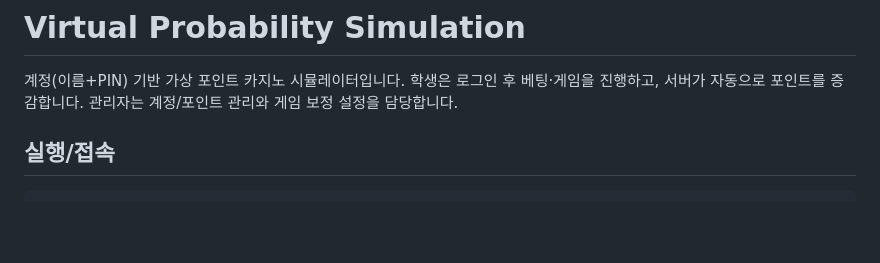
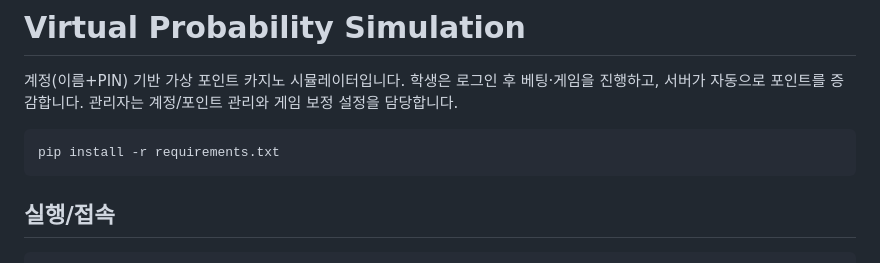
Before and after one commit to Min-08/bet, a Markdown page: README.md, the part around the change. Rendered like a GitHub page; blank space fills up the shorter version.

````diff
--- a/README.md
+++ b/README.md
@@ -1,6 +1,10 @@
 # Virtual Probability Simulation
 
 계정(이름+PIN) 기반 가상 포인트 카지노 시뮬레이터입니다. 학생은 로그인 후 베팅·게임을 진행하고, 서버가 자동으로 포인트를 증감합니다. 관리자는 계정/포인트 관리와 게임 보정 설정을 담당합니다.
+
+```bash
+pip install -r requirements.txt
+```
 
 ## 실행/접속
 ```bash
````
